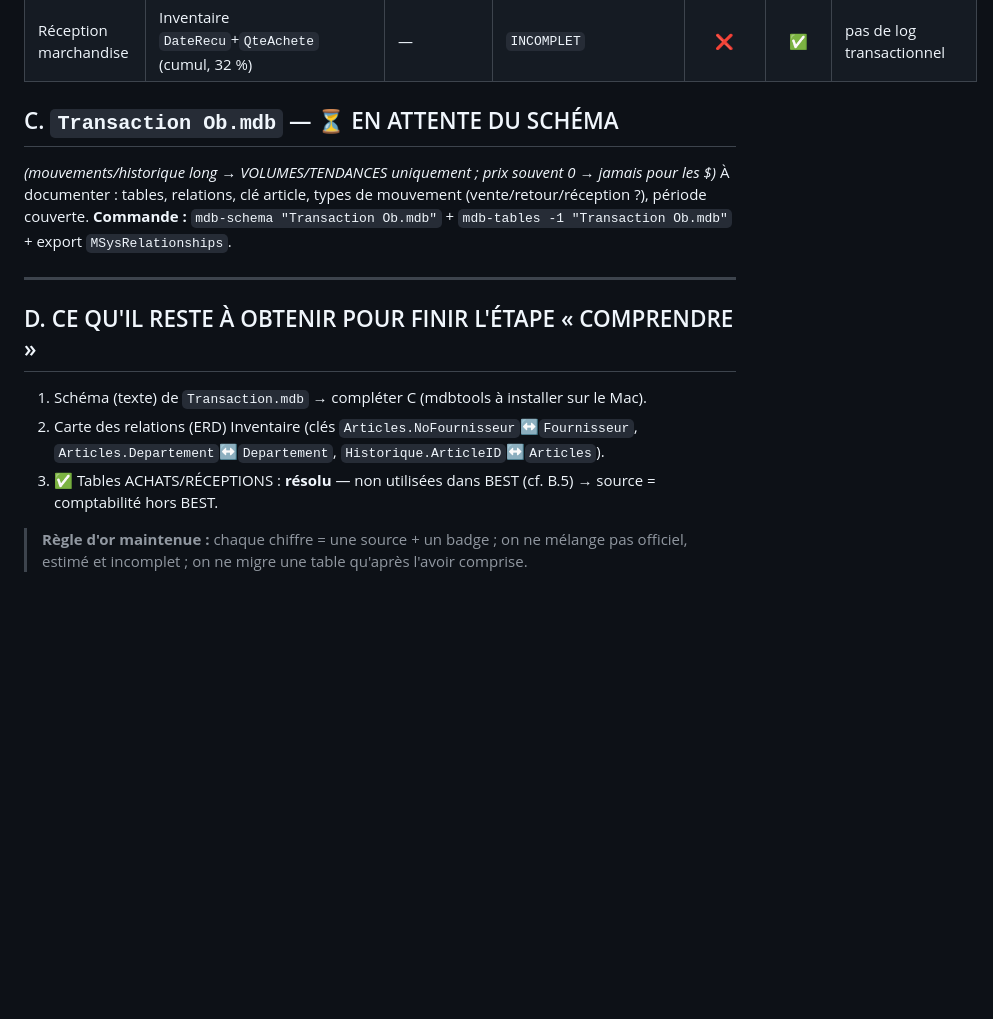
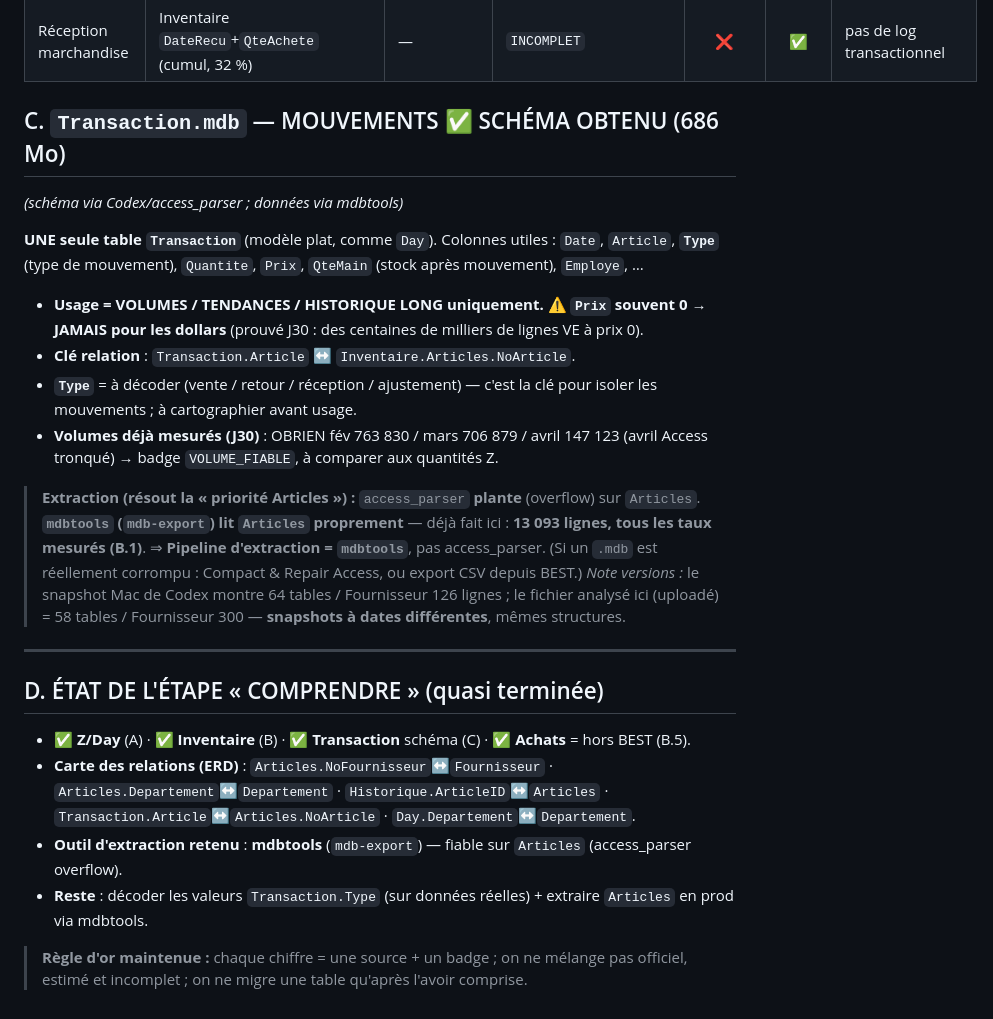
Before and after one commit to protaximpot/recrutement-comptables, a Markdown page: epilys-bi/automation/J47_modele_donnees_best_avant_migration.md, the part around the change. Drawn GitHub-style; blank space fills up the shorter version.

Commit message:
J47 section C: Transaction.mdb (schema) + outil extraction
- Transaction.mdb = 1 table Transaction (plat): Date, Article, Type, Quantite,
  Prix, QteMain, Employe. Volumes/tendances only ; Prix souvent 0 (jamais $).
- Cle Transaction.Article <-> Articles.NoArticle. Type a decoder.
- Extraction: mdbtools lit Articles proprement (13093 lignes) ; access_parser
  plante (overflow) -> pipeline = mdbtools.
- ERD recapitulee ; etape 'comprendre' quasi terminee.

https://claude.ai/code/session_01F3JRcw4iBVoWhZxheLMWo7

```diff
--- a/epilys-bi/automation/J47_modele_donnees_best_avant_migration.md
+++ b/epilys-bi/automation/J47_modele_donnees_best_avant_migration.md
@@ -142,16 +142,24 @@ Departement, Description, `NonAdd` (= CONSIGNE), `Taxe1..4`, **`GL`** (lien gran
 | **Achats fournisseurs** | **HORS BEST** (compta/QuickBooks/factures) | — | `A_CHERCHER_HORS_BEST` | ❌ | ✅ | `Commande` vide, `MontantAchete` corrompu |
 | Réception marchandise | Inventaire `DateRecu`+`QteAchete` (cumul, 32 %) | — | `INCOMPLET` | ❌ | ✅ | pas de log transactionnel |
 
-## C. `Transaction Ob.mdb` — ⏳ EN ATTENTE DU SCHÉMA
-*(mouvements/historique long → VOLUMES/TENDANCES uniquement ; prix souvent 0 → jamais pour les $)*
-À documenter : tables, relations, clé article, types de mouvement (vente/retour/réception ?), période couverte.
-**Commande :** `mdb-schema "Transaction Ob.mdb"` + `mdb-tables -1 "Transaction Ob.mdb"` + export `MSysRelationships`.
+## C. `Transaction.mdb` — MOUVEMENTS ✅ SCHÉMA OBTENU (686 Mo)
+*(schéma via Codex/access_parser ; données via mdbtools)*
+
+**UNE seule table `Transaction`** (modèle plat, comme `Day`). Colonnes utiles : `Date`, `Article`, **`Type`** (type de mouvement), `Quantite`, `Prix`, `QteMain` (stock après mouvement), `Employe`, …
+- **Usage = VOLUMES / TENDANCES / HISTORIQUE LONG uniquement.** ⚠️ **`Prix` souvent 0 → JAMAIS pour les dollars** (prouvé J30 : des centaines de milliers de lignes VE à prix 0).
+- **Clé relation** : `Transaction.Article` ↔ `Inventaire.Articles.NoArticle`.
+- **`Type`** = à décoder (vente / retour / réception / ajustement) — c'est la clé pour isoler les mouvements ; à cartographier avant usage.
+- **Volumes déjà mesurés (J30)** : OBRIEN fév 763 830 / mars 706 879 / avril 147 123 (avril Access tronqué) → badge `VOLUME_FIABLE`, à comparer aux quantités Z.
+
+> **Extraction (résout la « priorité Articles ») :** `access_parser` **plante** (overflow) sur `Articles`. **`mdbtools` (`mdb-export`) lit `Articles` proprement** — déjà fait ici : **13 093 lignes, tous les taux mesurés (B.1)**. ⇒ **Pipeline d'extraction = `mdbtools`**, pas access_parser. (Si un `.mdb` est réellement corrompu : Compact & Repair Access, ou export CSV depuis BEST.)
+> *Note versions :* le snapshot Mac de Codex montre 64 tables / Fournisseur 126 lignes ; le fichier analysé ici (uploadé) = 58 tables / Fournisseur 300 — **snapshots à dates différentes**, mêmes structures.
 
 ---
 
-## D. CE QU'IL RESTE À OBTENIR POUR FINIR L'ÉTAPE « COMPRENDRE »
-1. Schéma (texte) de `Transaction.mdb` → compléter C (mdbtools à installer sur le Mac).
-2. Carte des relations (ERD) Inventaire (clés `Articles.NoFournisseur`↔`Fournisseur`, `Articles.Departement`↔`Departement`, `Historique.ArticleID`↔`Articles`).
-3. ✅ Tables ACHATS/RÉCEPTIONS : **résolu** — non utilisées dans BEST (cf. B.5) → source = comptabilité hors BEST.
+## D. ÉTAT DE L'ÉTAPE « COMPRENDRE » (quasi terminée)
+- ✅ **Z/Day** (A) · ✅ **Inventaire** (B) · ✅ **Transaction** schéma (C) · ✅ **Achats** = hors BEST (B.5).
+- **Carte des relations (ERD)** : `Articles.NoFournisseur`↔`Fournisseur` · `Articles.Departement`↔`Departement` · `Historique.ArticleID`↔`Articles` · `Transaction.Article`↔`Articles.NoArticle` · `Day.Departement`↔`Departement`.
+- **Outil d'extraction retenu** : **mdbtools** (`mdb-export`) — fiable sur `Articles` (access_parser overflow).
+- **Reste** : décoder les valeurs `Transaction.Type` (sur données réelles) + extraire `Articles` en prod via mdbtools.
 
 > **Règle d'or maintenue :** chaque chiffre = une source + un badge ; on ne mélange pas officiel, estimé et incomplet ; on ne migre une table qu'après l'avoir comprise.
```
